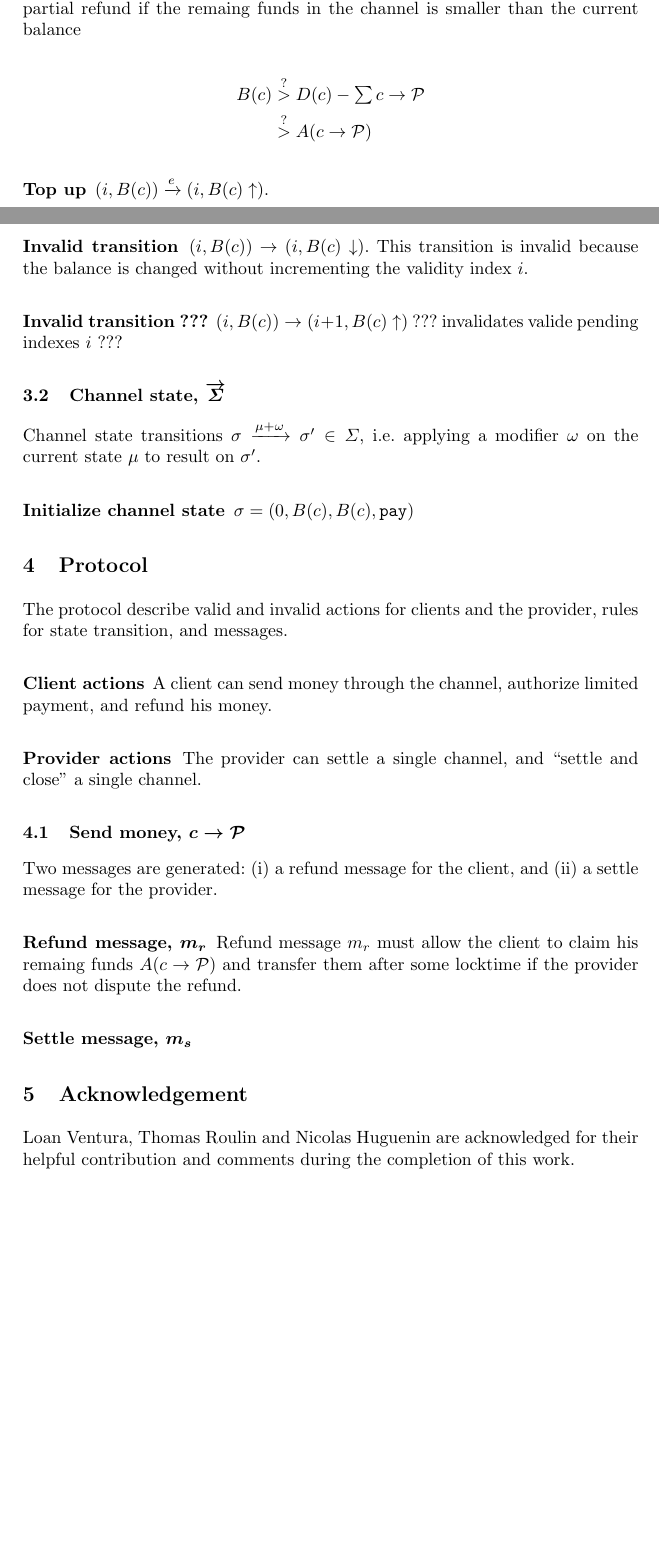
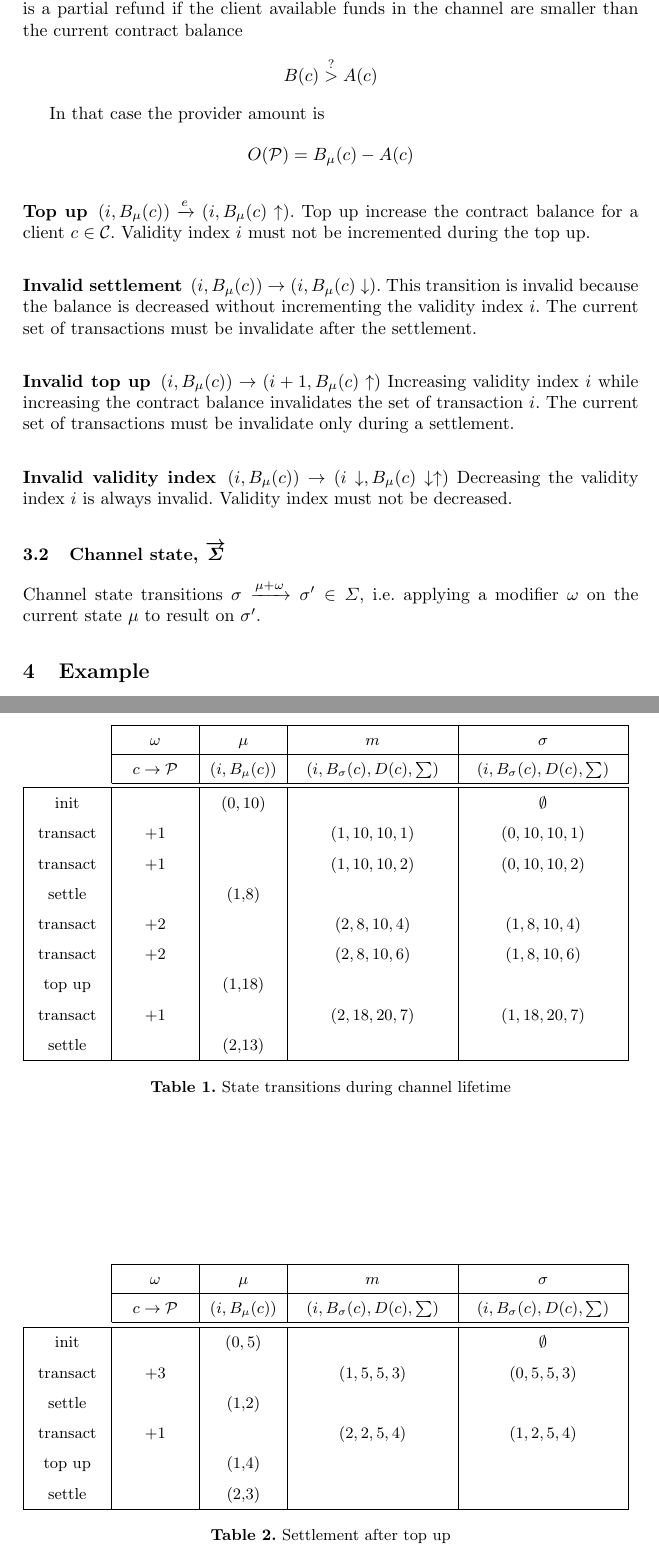
Before and after one commit to TrueLevelSA/ethereum-payment-channel-whitepaper, a LaTeX paper (eth-channel.tex): two parts of pages 3 and 4 of 4 before the commit and two parts of pages 4 and 5 of 5 after it, joined at a grey line, cut so that both start at the same text, the shorter picture padded with empty space. Compiled offline with pdfLaTeX.

Commit message:
Fix settlement after top up problem

```diff
--- a/eth-channel.tex
+++ b/eth-channel.tex
@@ -134,44 +139,88 @@ The new client balance is the balance minus the settlement or directly the remai
 \end{split}
 \end{equation*}
 
-\subsubsection{Partial refund} $(i, B(c)) \xrightarrow{m} (i+1, 0)\ |\ m = (i+1, D(c), \sum c \rightarrow \mathcal{P})$. It is a partial refund if the remaing funds in the channel is smaller than the current balance
-
+\subsubsection{Partial refund} $(i, B_\mu(c)) \xrightarrow{m} (i+1, 0)\ |\ m = (i+1, B_\sigma(c), D(c), \sum c \rightarrow \mathcal{P})$. It is a partial refund if the client available funds in the channel are smaller than the current contract balance
 \begin{equation*}
 \begin{split}
-    B(c) &\overset{?}{>} D(c) - \textstyle \sum c \rightarrow \mathcal{P} \\
-    &\overset{?}{>} A(c \rightarrow \mathcal{P})
+    B(c) &\overset{?}{>} A(c)
 \end{split}
 \end{equation*}
 
-\subsubsection{Top up} $(i, B(c)) \xrightarrow{e} (i, B(c)\uparrow)$.
+In that case the provider amount is
+\begin{equation*}
+\begin{split}
+    O(\mathcal{P}) &= B_\mu(c) - A(c)
+\end{split}
+\end{equation*}
 
-\subsubsection{Invalid transition} $(i, B(c)) \rightarrow (i, B(c)\downarrow)$. This transition is invalid because the balance is changed without incrementing the validity index $i$.
+\subsubsection{Top up} $(i, B_\mu(c)) \xrightarrow{e} (i, B_\mu(c)\uparrow)$. Top up increase the contract balance for a client $c \in \mathcal{C}$. Validity index $i$ must not be incremented during the top up.
 
-\subsubsection{Invalid transition ???} $(i, B(c)) \rightarrow (i+1, B(c)\uparrow)$ ??? invalidates valide pending indexes $i$ ???
+\subsubsection{Invalid settlement} $(i, B_\mu(c)) \rightarrow (i, B_\mu(c)\downarrow)$. This transition is invalid because the balance is decreased without incrementing the validity index $i$. The current set of transactions must be invalidate after the settlement.
+
+\subsubsection{Invalid top up} $(i, B_\mu(c)) \rightarrow (i+1, B_\mu(c)\uparrow)$ Increasing validity index $i$ while increasing the contract balance invalidates the set of transaction $i$. The current set of transactions must be invalidate only during a settlement.
+
+\subsubsection{Invalid validity index} $(i, B_\mu(c)) \rightarrow (i\downarrow, B_\mu(c)\downarrow\uparrow)$ Decreasing the validity index $i$ is always invalid. Validity index must not be decreased.
 
 \subsection{Channel state, $\overrightarrow{\Sigma}$} Channel state transitions $\sigma \xrightarrow{\mu + \omega} \sigma' \in \Sigma$, i.e. applying a modifier $\omega$ on the current state $\mu$ to result on $\sigma'$.
 
-\subsubsection{Initialize channel state} $\sigma = (0, B(c), B(c), \texttt{pay})$
+%\subsubsection{Initialize channel state} $\sigma = (0, B(c), B(c), \texttt{pay})$
 
-%The amount of money available for a client $c$ in the channel is denoted by $\mathcal{M}(c)$. The amount own by the provider $\mathcal{P}$ for a client $c$ is denoted by $M(\mathcal{P}, c)$.
+%\section{Protocol} The protocol describe valid and invalid actions for clients and the provider, rules for state transition, and messages.
+%
+%\subsubsection{Client actions} A client can send money through the channel, authorize limited payment, and refund his money.
+%
+%\subsubsection{Provider actions} The provider can settle a single channel, and ``settle and close'' a single channel.
+%
+%\subsection{Send money, $c \rightarrow \mathcal{P}$} Two messages are generated: (i) a refund message for the client, and (ii) a settle message for the provider.
+%
+%\subsubsection{Refund message, $m_r$} Refund message $m_r$ must allow the client to claim his remaing funds $A(c \rightarrow \mathcal{P})$ and transfer them after some locktime if the provider does not dispute the refund.
+%
+%\subsubsection{Settle message, $m_s$}
+%
+%
+%\section{Acknowledgement} Loan Ventura, Thomas Roulin and Nicolas Huguenin are acknowledged for their helpful contribution and comments during the completion of this work.
 
-%\subsection{Client send money}
-%A client $c$ can send up to $\mathcal{M}(c)$ to the provider through the channel by giving him a token.
+\section{Example}
 
-\section{Protocol} The protocol describe valid and invalid actions for clients and the provider, rules for state transition, and messages.
-
-\subsubsection{Client actions} A client can send money through the channel, authorize limited payment, and refund his money.
-
-\subsubsection{Provider actions} The provider can settle a single channel, and ``settle and close'' a single channel.
-
-\subsection{Send money, $c \rightarrow \mathcal{P}$} Two messages are generated: (i) a refund message for the client, and (ii) a settle message for the provider.
-
-\subsubsection{Refund message, $m_r$} Refund message $m_r$ must allow the client to claim his remaing funds $A(c \rightarrow \mathcal{P})$ and transfer them after some locktime if the provider does not dispute the refund.
-
-\subsubsection{Settle message, $m_s$}
+\begin{table}[t]
+  \begin{tabularx}{\textwidth}{| S | S | S | C | C |}
+    \cline{2-5}
+      \multicolumn{1}{c|}{ } & $\omega$ & $\mu$ & $m$ & $\sigma$ \\ \cline{2-5}
+      \multicolumn{1}{c|}{ } & $c \rightarrow \mathcal{P}$ & $(i, B_\mu(c))$ & $(i, B_\sigma(c), D(c), \sum)$ & $(i, B_\sigma(c), D(c), \sum)$ \\
+  \hhline{-====}
+      init & & $(0,10)$ & & $\emptyset$ \\
+      transact & $+1$ & & $(1, 10, 10, 1)$& $(0, 10, 10, 1)$ \\
+      transact & $+1$ & & $(1, 10, 10, 2)$& $(0, 10, 10, 2)$ \\
+      settle & & (1,8) & & \\
+      transact & $+2$  & & $(2, 8, 10, 4)$ & $(1, 8, 10, 4)$ \\
+      transact & $+2$  & & $(2, 8, 10, 6)$ & $(1, 8, 10, 6)$ \\
+      top up & & (1,18) & & \\
+      transact & $+1$ & & $(2, 18, 20, 7)$ & $(1, 18, 20, 7)$ \\
+      settle & & (2,13) & & \\
+      \cline{1-5}
+  \end{tabularx}
+  \medskip
+  \caption{State transitions during channel lifetime}
+\end{table}
 
 
-\section{Acknowledgement} Loan Ventura, Thomas Roulin and Nicolas Huguenin are acknowledged for their helpful contribution and comments during the completion of this work.
+\begin{table}[t]
+  \begin{tabularx}{\textwidth}{| S | S | S | C | C |}
+    \cline{2-5}
+      \multicolumn{1}{c|}{ } & $\omega$ & $\mu$ & $m$ & $\sigma$ \\ \cline{2-5}
+      \multicolumn{1}{c|}{ } & $c \rightarrow \mathcal{P}$ & $(i, B_\mu(c))$ & $(i, B_\sigma(c), D(c), \sum)$ & $(i, B_\sigma(c), D(c), \sum)$ \\
+  \hhline{-====}
+      init & & $(0,5)$ & & $\emptyset$ \\
+      transact & $+3$ & & $(1, 5, 5, 3)$& $(0, 5, 5, 3)$ \\
+      settle & & (1,2) & & \\
+      transact & $+1$ & & $(2, 2, 5, 4)$& $(1, 2, 5, 4)$ \\
+      top up & & (1,4) & & \\
+      settle & & (2,3) & & \\
+      \cline{1-5}
+  \end{tabularx}
+  \medskip
+  \caption{Settlement after top up}
+\end{table}
 
 %
 % ---- Bibliography ----
```
Also changed, not shown: eth-channel.pdf, eth-channel.tex (61 more changed lines).
